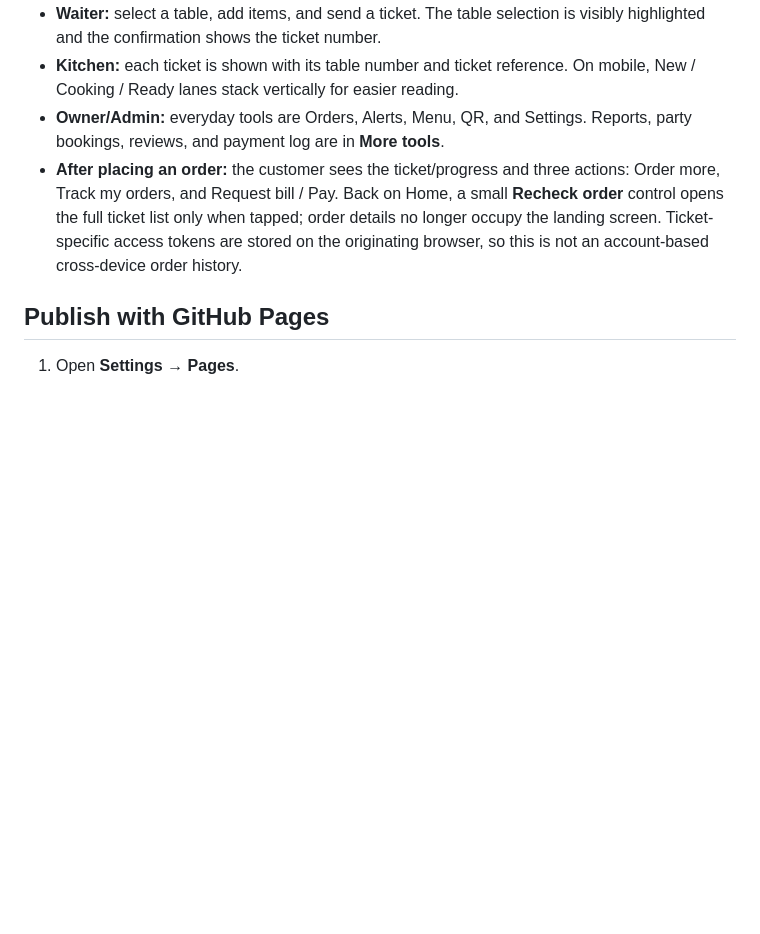
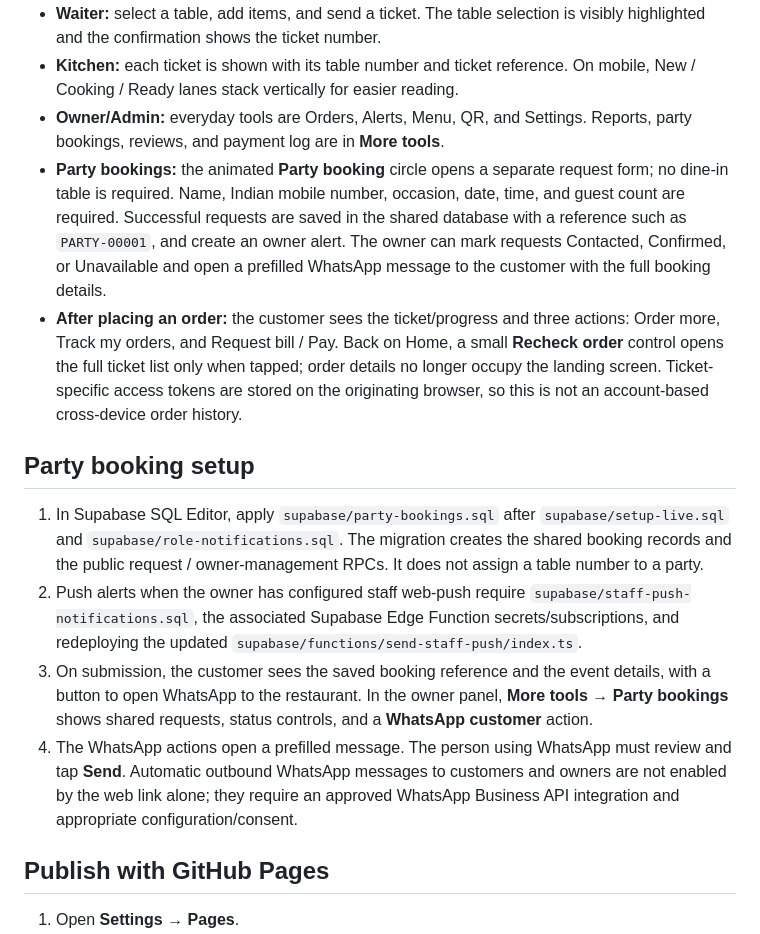
Before and after one commit to bhadeonkar-cmyk/mirch-masaala, a Markdown page: README.md, the part around the change. Rendered like a GitHub page; blank space fills up the shorter version.

Commit message:
Document shared party bookings and WhatsApp workflow

```diff
--- a/README.md
+++ b/README.md
@@ -24,7 +24,15 @@ The existing single-file Mirch Masaala interface is preserved in `index.html`. I
 - **Waiter:** select a table, add items, and send a ticket. The table selection is visibly highlighted and the confirmation shows the ticket number.
 - **Kitchen:** each ticket is shown with its table number and ticket reference. On mobile, New / Cooking / Ready lanes stack vertically for easier reading.
 - **Owner/Admin:** everyday tools are Orders, Alerts, Menu, QR, and Settings. Reports, party bookings, reviews, and payment log are in **More tools**.
+- **Party bookings:** the animated **Party booking** circle opens a separate request form; no dine-in table is required. Name, Indian mobile number, occasion, date, time, and guest count are required. Successful requests are saved in the shared database with a reference such as `PARTY-00001`, and create an owner alert. The owner can mark requests Contacted, Confirmed, or Unavailable and open a prefilled WhatsApp message to the customer with the full booking details.
 - **After placing an order:** the customer sees the ticket/progress and three actions: Order more, Track my orders, and Request bill / Pay. Back on Home, a small **Recheck order** control opens the full ticket list only when tapped; order details no longer occupy the landing screen. Ticket-specific access tokens are stored on the originating browser, so this is not an account-based cross-device order history.
+
+## Party booking setup
+
+1. In Supabase SQL Editor, apply `supabase/party-bookings.sql` after `supabase/setup-live.sql` and `supabase/role-notifications.sql`. The migration creates the shared booking records and the public request / owner-management RPCs. It does not assign a table number to a party.
+2. Push alerts when the owner has configured staff web-push require `supabase/staff-push-notifications.sql`, the associated Supabase Edge Function secrets/subscriptions, and redeploying the updated `supabase/functions/send-staff-push/index.ts`.
+3. On submission, the customer sees the saved booking reference and the event details, with a button to open WhatsApp to the restaurant. In the owner panel, **More tools → Party bookings** shows shared requests, status controls, and a **WhatsApp customer** action.
+4. The WhatsApp actions open a prefilled message. The person using WhatsApp must review and tap **Send**. Automatic outbound WhatsApp messages to customers and owners are not enabled by the web link alone; they require an approved WhatsApp Business API integration and appropriate configuration/consent.
 
 ## Publish with GitHub Pages
 
```
